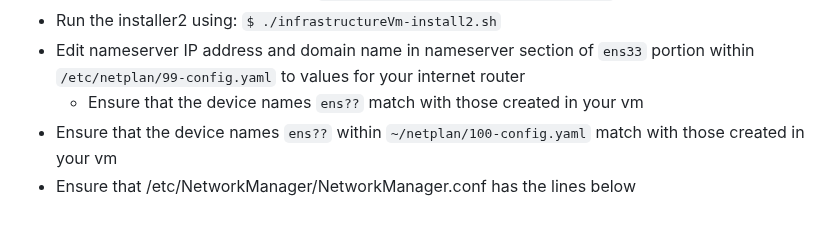
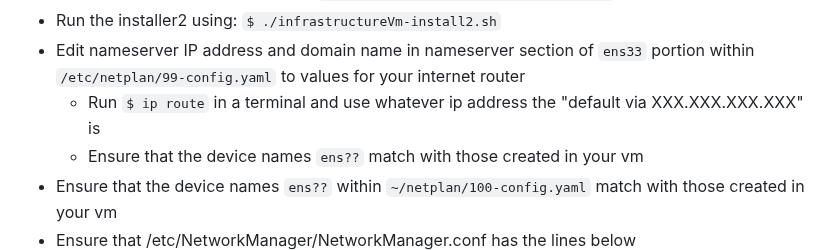
Before and after one commit to jhu-information-security-institute/NwSec, a Markdown page: config/UbuntuServerX86-64/infrastructureVm-README.md, the part around the change. Drawn GitHub-style; blank space fills up the shorter version.

```diff
--- a/config/UbuntuServerX86-64/infrastructureVm-README.md
+++ b/config/UbuntuServerX86-64/infrastructureVm-README.md
@@ -15,6 +15,7 @@
 * Run the installer1 with sudo using: `$ sudo ./infrastructureVm-install1.sh`
 * Run the installer2 using: `$ ./infrastructureVm-install2.sh`
 * Edit nameserver IP address and domain name in nameserver section of `ens33` portion within `/etc/netplan/99-config.yaml` to values for your internet router
+    * Run `$ ip route` in a terminal and use whatever ip address the "default via XXX.XXX.XXX.XXX" is
     * Ensure that the device names `ens??` match with those created in your vm
 * Ensure that the device names `ens??` within `~/netplan/100-config.yaml` match with those created in your vm
 * Ensure that /etc/NetworkManager/NetworkManager.conf has the lines below
```
